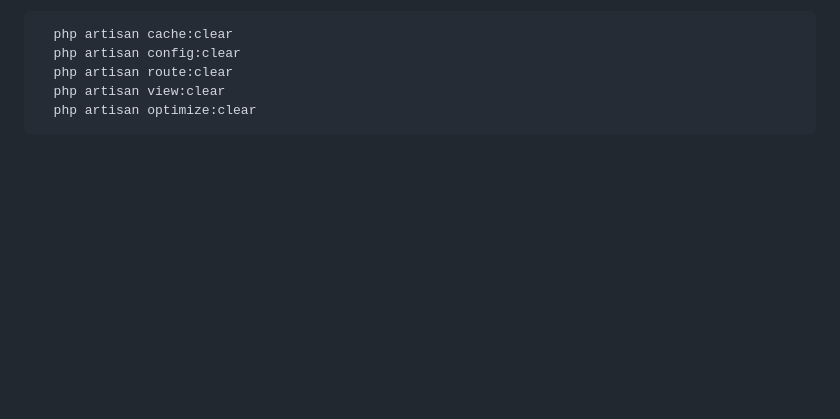
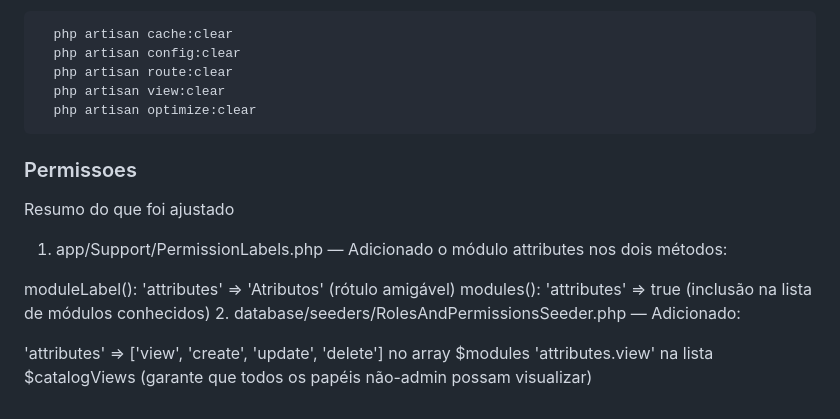
Before and after one commit to Kmeliuskas/sistema_agropecuaria_videira, a Markdown page: README.md, the part around the change. Drawn GitHub-style; blank space fills up the shorter version.

Commit message:
Fix: Readme

````diff
--- a/README.md
+++ b/README.md
@@ -181,3 +181,13 @@ Consulte o **Histórico (Kardex)** para ver o rastro completo de cada produto.
   php artisan view:clear
   php artisan optimize:clear
 ```
+### Permissoes
+Resumo do que foi ajustado
+1. app/Support/PermissionLabels.php — Adicionado o módulo attributes nos dois métodos:
+
+moduleLabel(): 'attributes' => 'Atributos' (rótulo amigável)
+modules(): 'attributes' => true (inclusão na lista de módulos conhecidos)
+2. database/seeders/RolesAndPermissionsSeeder.php — Adicionado:
+
+'attributes' => ['view', 'create', 'update', 'delete'] no array $modules
+'attributes.view' na lista $catalogViews (garante que todos os papéis não-admin possam visualizar)
````
